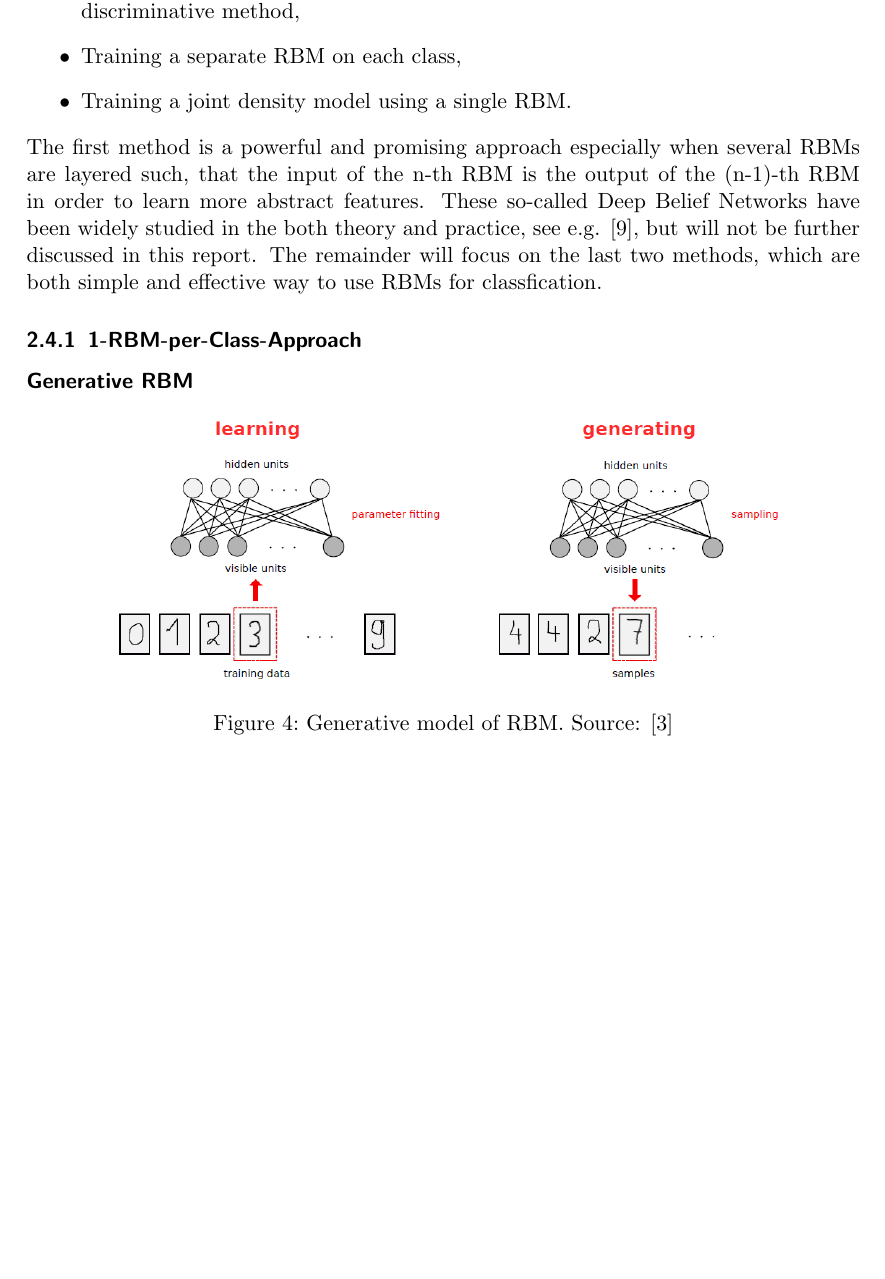
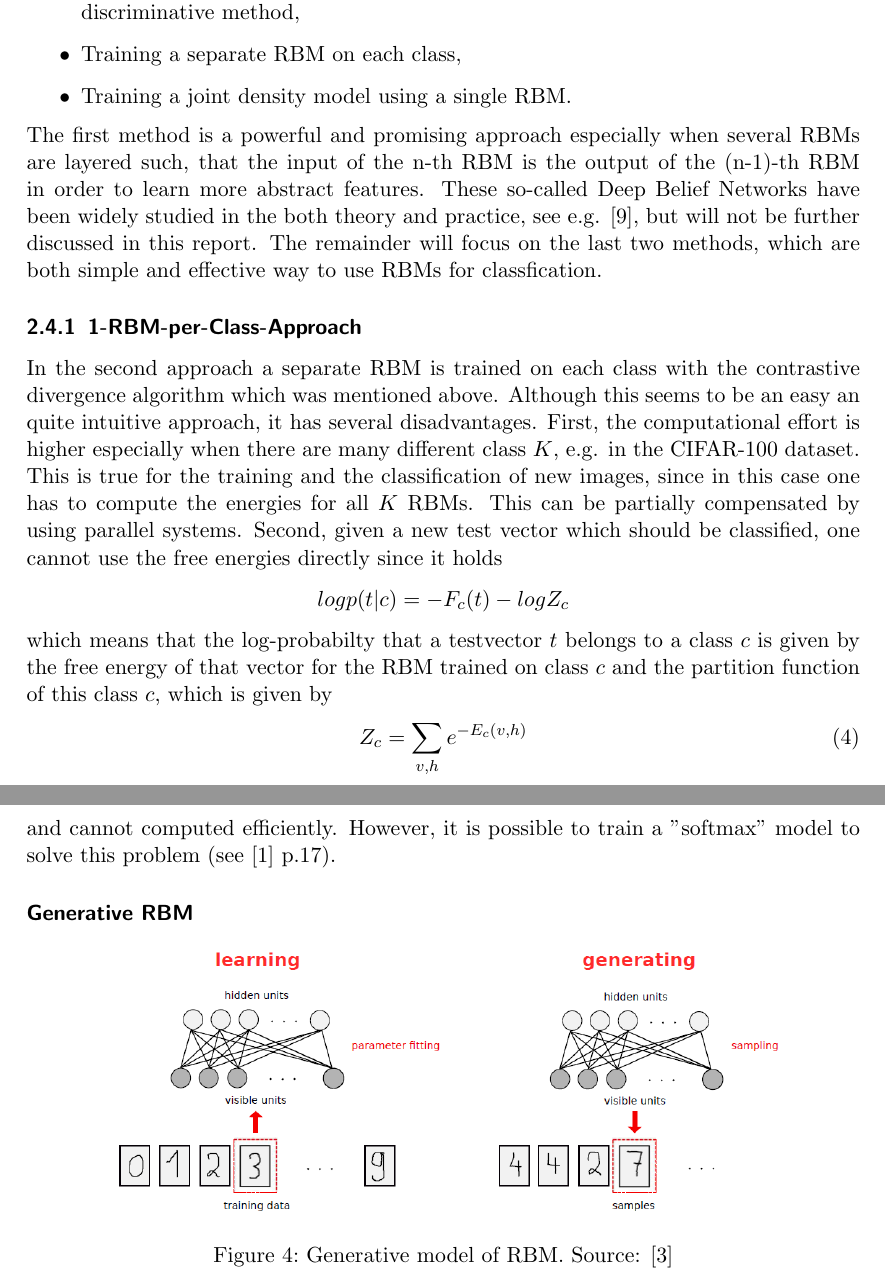
Before and after one commit to fritjofwolf/RBM-Classification, a LaTeX paper (doc/report.tex): part of page 5 of 21 before the commit and two parts of pages 5 and 6 of 22 after it, the two joined at a grey line, cut so that both start at the same text, the shorter picture padded with empty space. Compiled offline with pdfLaTeX.

Commit message:
section about 1-rbm-per class approach added

```diff
--- a/doc/report.tex
+++ b/doc/report.tex
@@ -111,13 +111,24 @@ Although RBMs are originally generative models, several ways have been tried out
 The first method is a powerful and promising approach especially when several RBMs are layered such, that the input of the n-th RBM is the output of the (n-1)-th RBM in order to learn more abstract features. These so-called Deep Belief Networks have been widely studied in the both theory and practice, see e.g. \cite{DeepBelief}, but will not be further discussed in this report. The remainder will focus on the last two methods, which are both simple and effective way to use RBMs for classfication.
 
 \subsubsection{1-RBM-per-Class-Approach}
-% todo
+In the second approach a separate RBM is trained on each class with the contrastive divergence algorithm which was mentioned above. Although this seems to be an easy an quite intuitive approach, it has several disadvantages. First, the computational effort is higher especially when there are many different class $K$, e.g. in the CIFAR-100 dataset. This is true for the training and the classification of new images, since in this case one has to compute the energies for all $K$ RBMs. This can be partially compensated by using parallel systems. Second, given a new test vector which should be classified, one cannot use the free energies directly since it holds
+\begin{align*}
+log p(t|c) = -F_c(t) - log Z_c
+\end{align*}
+which means that the log-probabilty that a testvector $t$ belongs to a class $c$ is given by the free energy of that vector for the RBM trained on class $c$ and the partition function of this class $c$, which is given by
+\begin{align}
+Z_c = \sum_{v,h} e^{-E_c(v,h)}
+\end{align}
+and cannot computed efficiently. However, it is possible to train a "softmax" model to solve this problem (see \cite{Hinton} p.17).
+
 % sampling
 \paragraph{Generative RBM}
 \begin{center}
 \includegraphics[width=12cm]{images/generativeRBM.png}
 \captionof{figure}{Generative model of RBM. Source: \cite{Fischer} }
 \end{center}
+
+
 \subsubsection{Discriminative Restricted Boltzmann Machines}
 Joint density model assumes that RBM has two sets of visible units. Besides the units representing a data vector ({\bfseries x}), there are units representing a label - {\bfseries y}. Label is therefore expressed by binary indicator variables, one of which is set to 1, indicating a particular label (for the case of handwritten images - a particular digit), while the others are set to 0.
 As a result of two sets of visible units, there are also two sets of weights: between data and hidden units ({\bfseries W}) and between label units and hidden units ({\bfseries U}).
```
Also changed, not shown: doc/report.tex (5 more changed lines).
